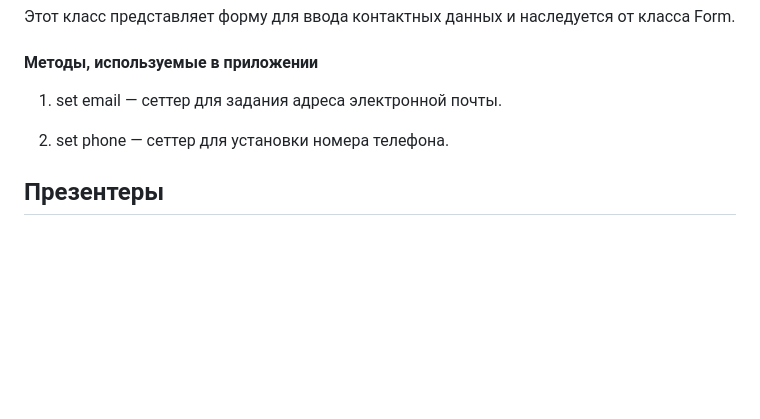
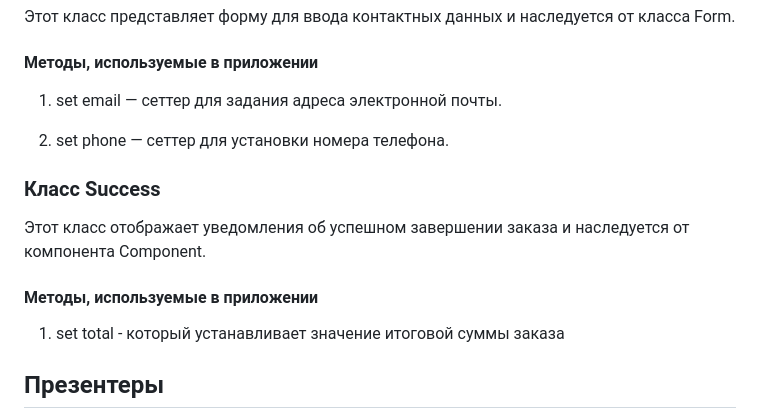
Before and after one commit to Melissandra666/web-larek-frontend, a Markdown page: README.md, the part around the change. GitHub-like rendering; blank space fills up the shorter version.

```diff
--- a/README.md
+++ b/README.md
@@ -232,6 +232,14 @@ yarn build
 
 2. set phone — сеттер для установки номера телефона.
 
+### Класс Success
+
+Этот класс отображает уведомления об успешном завершении заказа и наследуется от компонента Component.
+
+#### Методы, используемые в приложении
+
+1. set total - который устанавливает значение итоговой суммы заказа
+
 ## Презентеры
 
 Презентер обрабатывает события, возникающие в процессе взаимодействия пользователя с интерфейсом. Ниже приведены основные события:
```
